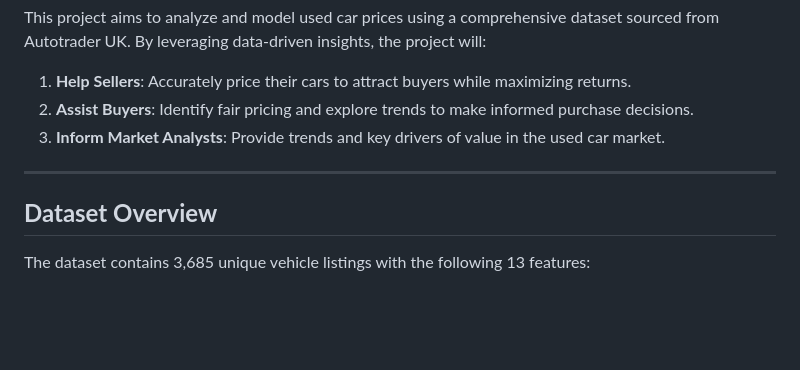
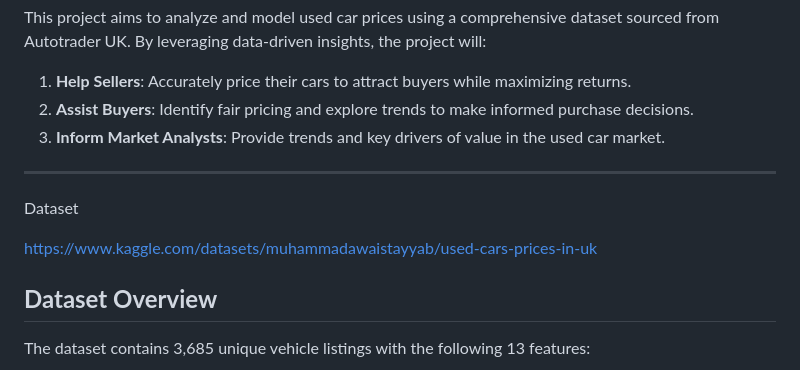
Before and after one commit to Wali-Mohamed/used_car_price_prediction, a Markdown page: README.md, the part around the change. Rendered like a GitHub page; blank space fills up the shorter version.

```diff
--- a/README.md
+++ b/README.md
@@ -12,6 +12,9 @@ This project aims to analyze and model used car prices using a comprehensive dat
 3. **Inform Market Analysts**: Provide trends and key drivers of value in the used car market.
 
 ---
+Dataset
+
+https://www.kaggle.com/datasets/muhammadawaistayyab/used-cars-prices-in-uk
 
 ## **Dataset Overview**
 The dataset contains 3,685 unique vehicle listings with the following 13 features:
```
